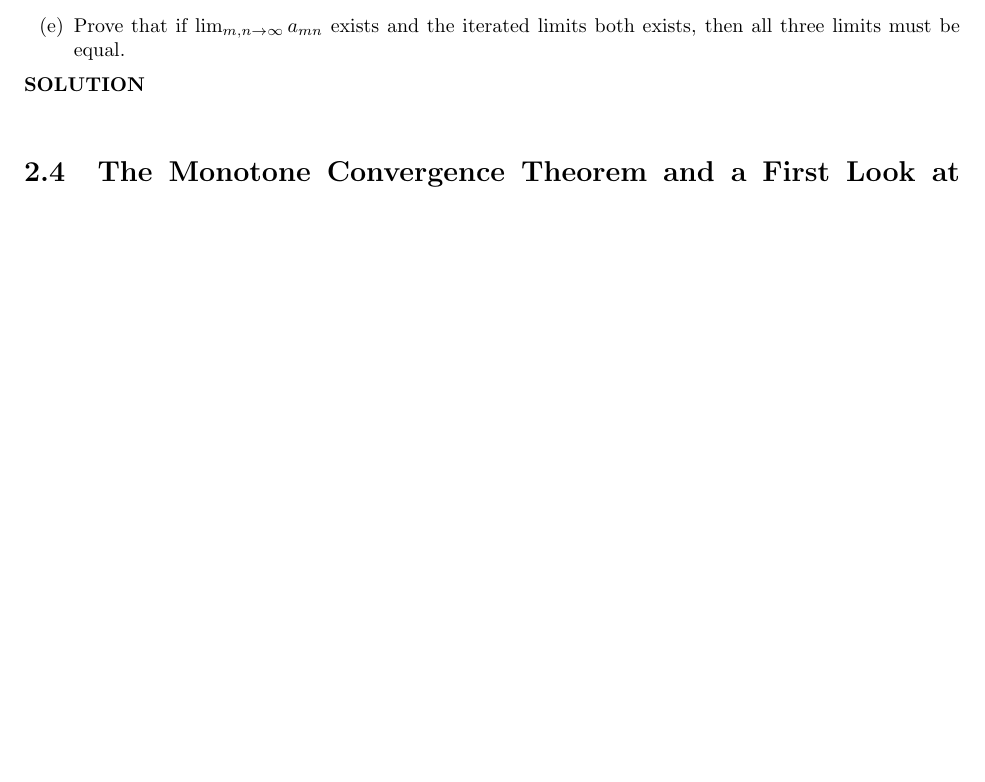
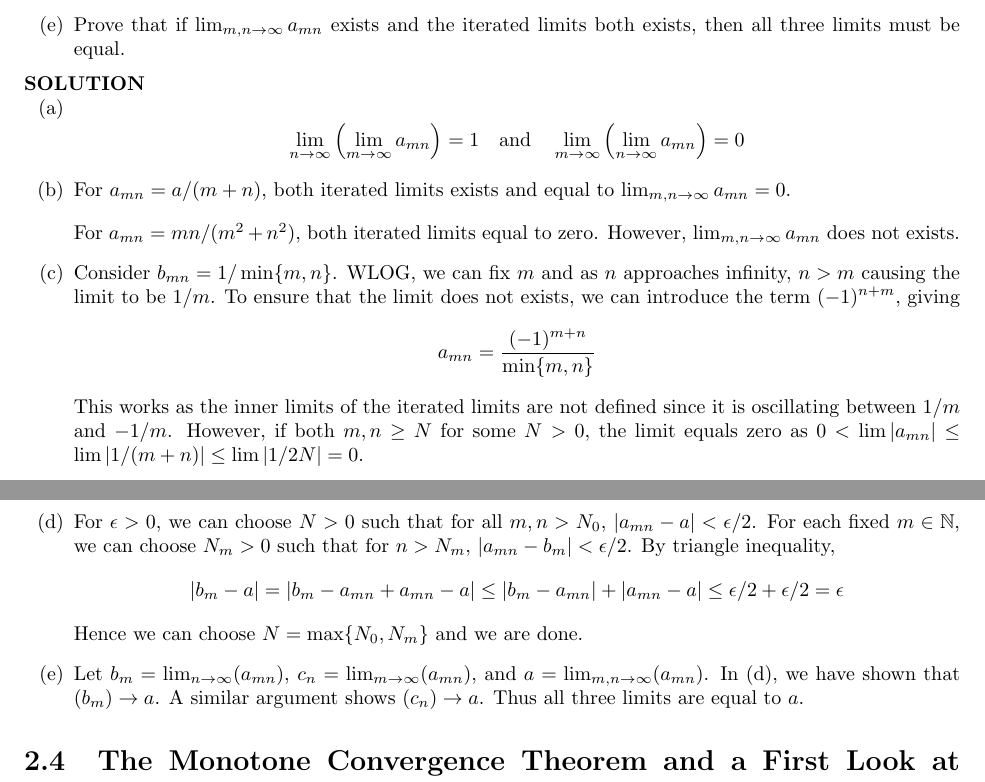
Before and after one commit to pand4monium/Real-Analysis-Understanding-Analysis, a LaTeX thesis (main.tex, which reads chapters/chapter2/chapter2-3.tex): part of page 32 of 32 before the commit and two parts of pages 32 and 33 of 33 after it, the two joined at a grey line, cut so that both start at the same text, the shorter picture padded with empty space. Compiled offline with pdfLaTeX.

Commit message:
Completed Exercise 2.3.13

```diff
--- a/chapters/chapter2/chapter2-3.tex
+++ b/chapters/chapter2/chapter2-3.tex
@@ -209,7 +209,20 @@
         \item Assume $\lim_{m,n\rightarrow\infty}a_{mn} = a$, and assume that for each fixed $m \in \mathbb{N}$, $\lim_{n\rightarrow\infty}(a_{mn}) \rightarrow b_m$. Show $\lim_{m\rightarrow\infty}b_m = a$.
         \item Prove that if $\lim_{m,n\rightarrow\infty}a_{mn}$ exists and the iterated limits both exists, then all three limits must be equal.
     }
-    \sol{
+    \sol{\ea{
+        \item \[
+        \lim_{n\rightarrow\infty}\left(\lim_{m\rightarrow\infty} a_{mn}\right) = 1 \quad \text{and} \quad \lim_{m\rightarrow\infty}\left(\lim_{n\rightarrow\infty} a_{mn}\right)=0
+        \]
+        \item For $a_{mn}=a/(m+n)$, both iterated limits exists and equal to $\lim_{m,n\rightarrow\infty}a_{mn} = 0$.
+        \medskip
 
-    }
+        \noindent For $a_{mn}=mn/(m^2+n^2)$, both iterated limits equal to zero. However, $\lim_{m,n\rightarrow\infty}a_{mn}$ does not exists.
+        \item Consider $b_{mn} = 1/\min\{m,n\}$. WLOG, we can fix $m$ and as $n$ approaches infinity, $n > m$ causing the limit to be $1/m$. To ensure that the limit does not exists, we can introduce the term $(-1)^{n+m}$, giving \[
+        a_{mn} = \frac{(-1)^{m+n}}{\min\{m,n\}}
+        \]This works as the inner limits of the iterated limits are not defined since it is oscillating between $1/m$ and $-1/m$. However, if both $m,n \geq N$ for some $N>0$, the limit equals zero as $0 < \lim|a_{mn}| \leq \lim |1/(m+n)| \leq \lim |1/2N| = 0$.
+        \item For $\epsilon > 0$, we can choose $N>0$ such that for all $m,n > N_0$, $|a_{mn} - a| < \epsilon/2$. For each fixed $m \in \mathbb{N}$, we can choose $N_m>0$ such that for $n > N_m$, $|a_{mn} - b_m| < \epsilon/2$. By triangle inequality, \[
+        |b_m - a| = |b_m - a_{mn} + a_{mn} -a| \leq |b_m - a_{mn}| + |a_{mn} - a| \leq \epsilon/2 + \epsilon/2 = \epsilon
+        \] Hence we can choose $N = \max\{N_0, N_m\}$ and we are done.
+        \item Let $b_m = \lim_{n\rightarrow\infty}(a_{mn})$, $c_n = \lim_{m\rightarrow\infty}(a_{mn})$, and $a = \lim_{m,n\rightarrow\infty}(a_{mn})$. In (d), we have shown that $(b_m) \rightarrow a$. A similar argument shows $(c_n) \rightarrow a$. Thus all three limits are equal to $a$.
+    }}
 }
```
Also changed, not shown: main.pdf.
